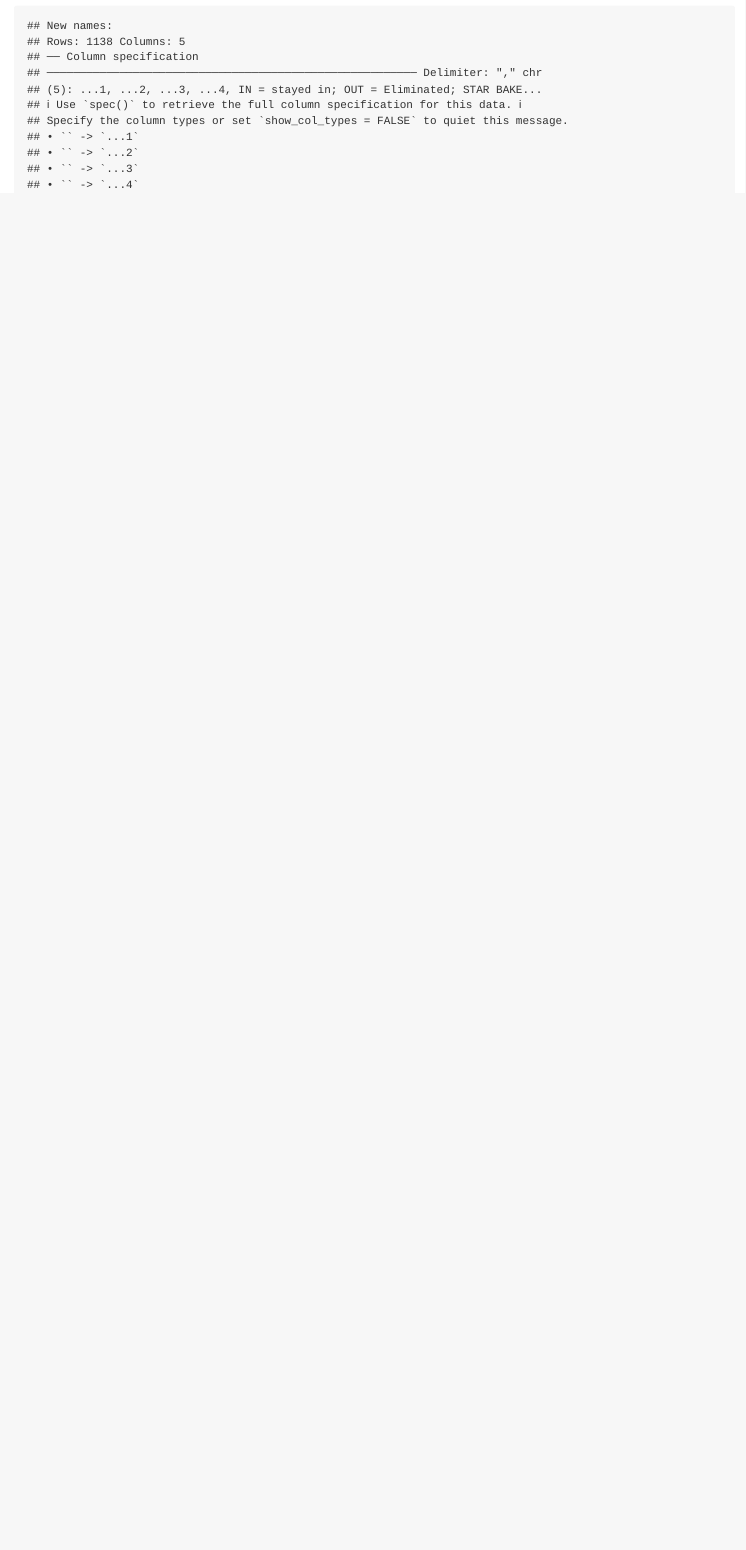
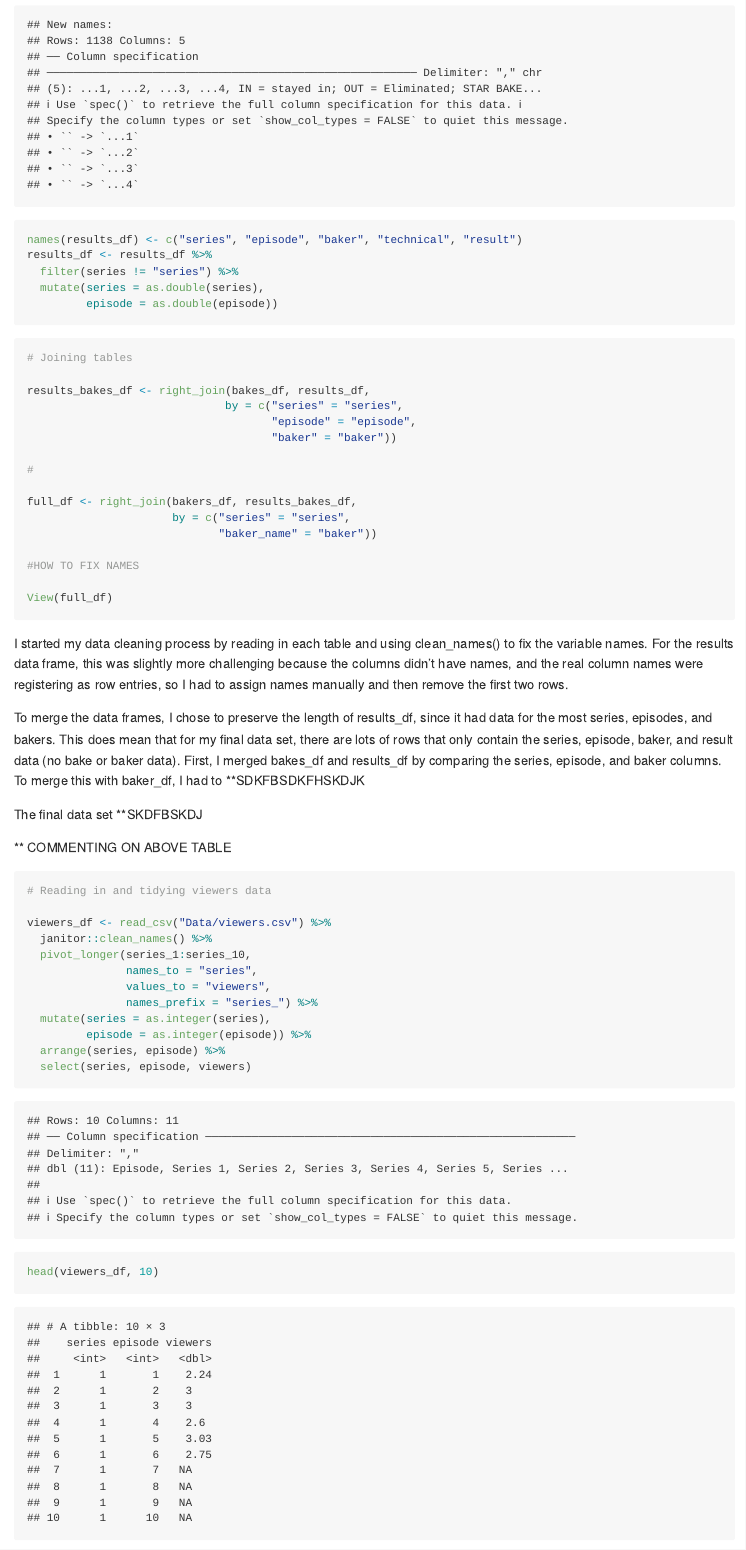
Before and after one commit to kaaateco/p8105_hw2_kac2301, an R Markdown document (p8105_hw2_kac2301.Rmd): the page in a window 1100 px wide, from 4280 px down before the commit and from 4400 px down after it, so that both start at the same text. The pictures show the output file p8105_hw2_kac2301.md that the author committed with the source, drawn offline in the style of GitHub.

Commit message:
Progress on problem 3

````diff
--- a/p8105_hw2_kac2301.Rmd
+++ b/p8105_hw2_kac2301.Rmd
@@ -177,4 +183,66 @@ bakes_df <- read_csv("Data/bakes.csv")
 
 results_df <- read_csv("Data/results.csv")
+names(results_df) <- c("series", "episode", "baker", "technical", "result")
+results_df <- results_df %>%
+  filter(series != "series") %>%
+  mutate(series = as.double(series),
+         episode = as.double(episode))
 
 ```
+
+```{r}
+
+# Joining tables
+
+results_bakes_df <- right_join(bakes_df, results_df,
+                              by = c("series" = "series",
+                                     "episode" = "episode",
+                                     "baker" = "baker"))
+
+#
+
+full_df <- right_join(bakers_df, results_bakes_df,
+                      by = c("series" = "series",
+                             "baker_name" = "baker"))
+
+#HOW TO FIX NAMES
+
+View(full_df)
+
+```
+
+I started my data cleaning process by reading in each table and using clean_names() to fix the variable names. For the results data frame, this was slightly more challenging because the columns didn't have names, and the real column names were registering as row entries, so I had to assign names manually and then remove the first two rows.
+
+To merge the data frames, I chose to preserve the length of results_df, since it had data for the most series, episodes, and bakers. This does mean that for my final data set, there are lots of rows that only contain the series, episode, baker, and result data (no bake or baker data). First, I merged bakes_df and results_df by comparing the series, episode, and baker columns. To merge this with baker_df, I had to **SDKFBSDKFHSKDJK
+
+The final data set **SKDFBSKDJ
+
+
+```{r}
+
+```
+
+
+** COMMENTING ON ABOVE TABLE
+
+
+```{r}
+
+# Reading in and tidying viewers data
+
+viewers_df <- read_csv("Data/viewers.csv") %>%
+  janitor::clean_names() %>%
+  pivot_longer(series_1:series_10,
+               names_to = "series",
+               values_to = "viewers",
+               names_prefix = "series_") %>%
+  mutate(series = as.integer(series),
+         episode = as.integer(episode)) %>%
+  arrange(series, episode) %>%
+  select(series, episode, viewers)
+
+head(viewers_df, 10)
+
+```
+
+```{r}
````
Also changed, not shown: p8105_hw2_kac2301.md, p8105_hw2_kac2301.Rmd (31 more changed lines).
